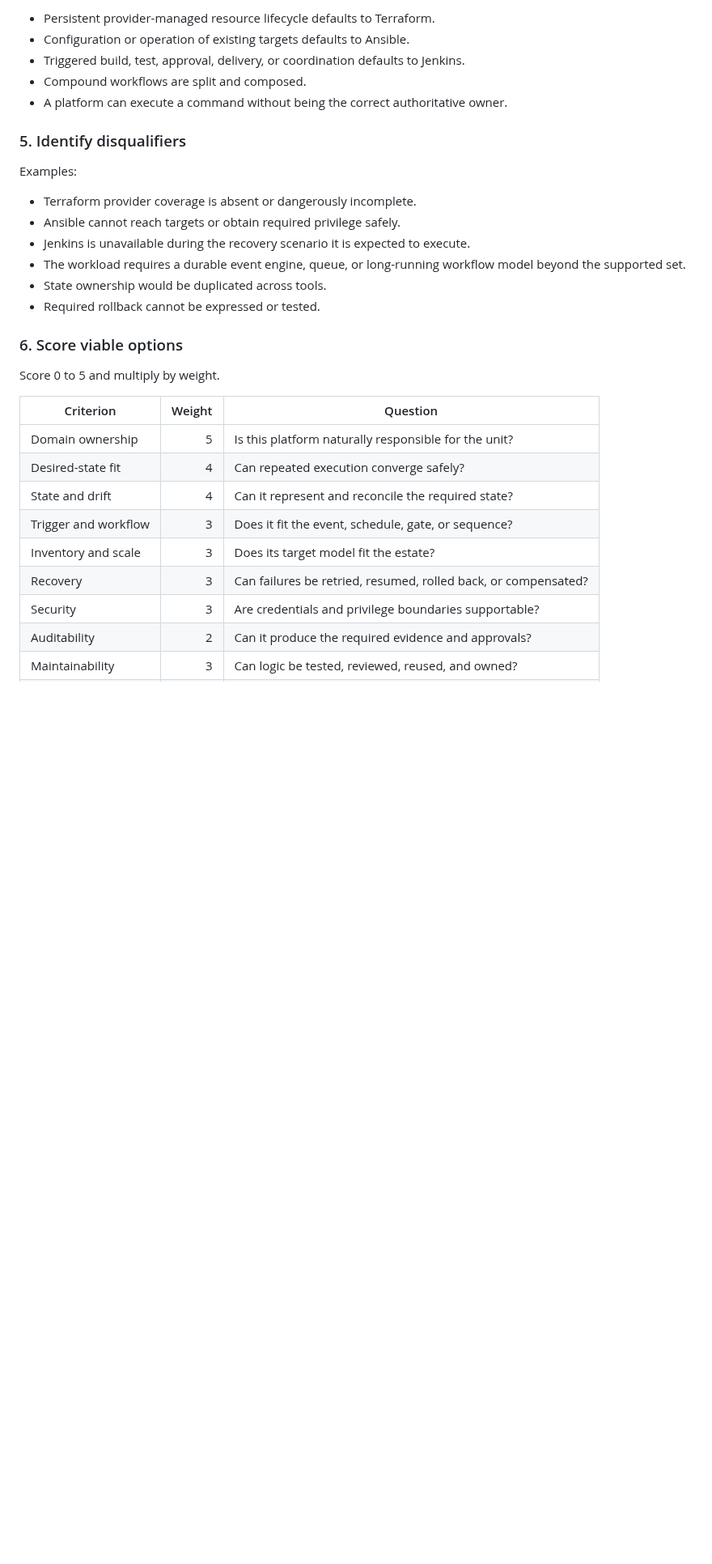
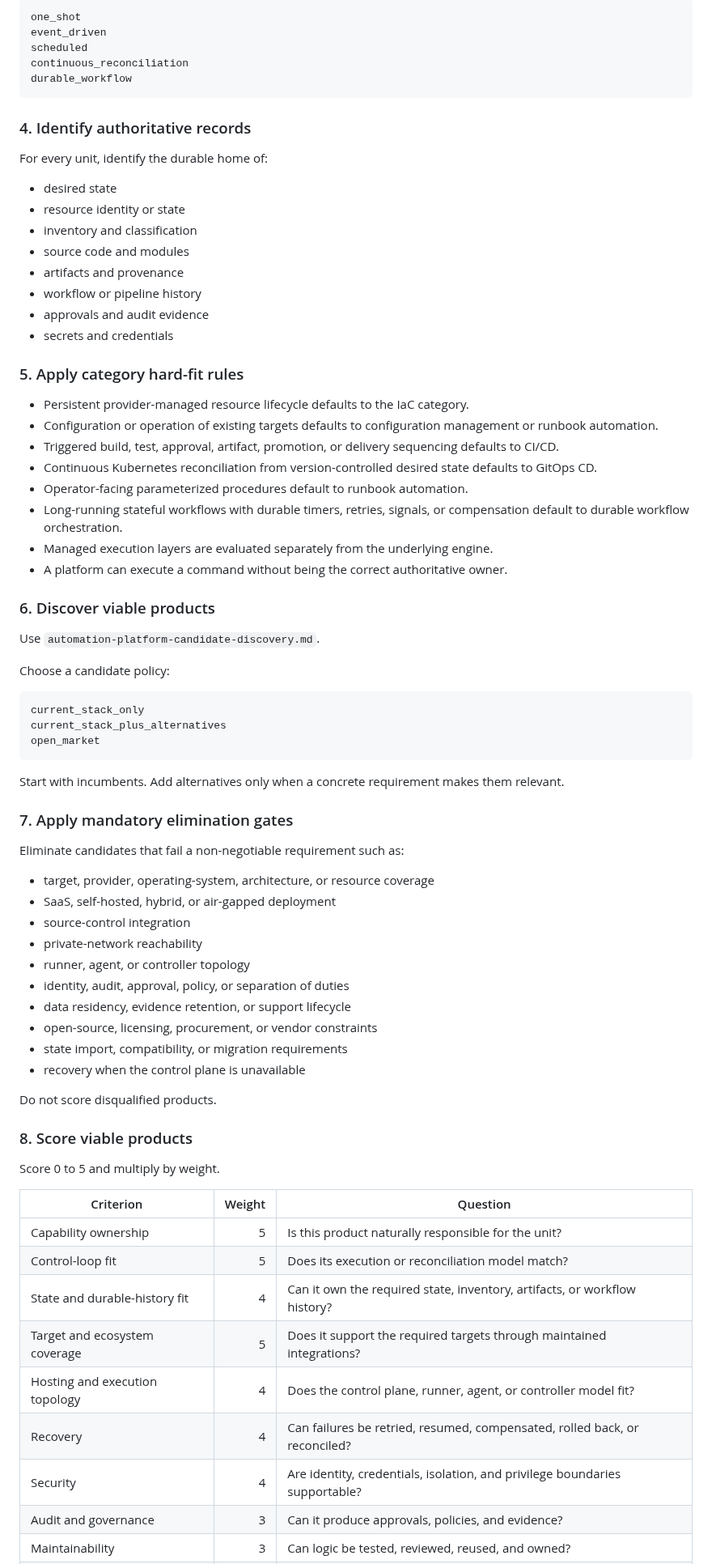
Before and after one commit to Quazmoz/agentdefaults, a Markdown page: skills/automation-platform-decision-framework.md, the part around one of its changes. Shown at 81% size. GitHub-like rendering; blank space fills up the shorter version.

Commit message:
Make automation decision framework category aware

````diff
--- a/skills/automation-platform-decision-framework.md
+++ b/skills/automation-platform-decision-framework.md
@@ -66,33 +72,79 @@ unsupported_capability
 
-- Persistent provider-managed resource lifecycle defaults to Terraform.
-- Configuration or operation of existing targets defaults to Ansible.
-- Triggered build, test, approval, delivery, or coordination defaults to Jenkins.
-- Compound workflows are split and composed.
+```text
+one_shot
+event_driven
+scheduled
+continuous_reconciliation
+durable_workflow
+```
+
+### 4. Identify authoritative records
+
+For every unit, identify the durable home of:
+
+- desired state
+- resource identity or state
+- inventory and classification
+- source code and modules
+- artifacts and provenance
+- workflow or pipeline history
+- approvals and audit evidence
+- secrets and credentials
+
+### 5. Apply category hard-fit rules
+
+- Persistent provider-managed resource lifecycle defaults to the IaC category.
+- Configuration or operation of existing targets defaults to configuration management or runbook automation.
+- Triggered build, test, approval, artifact, promotion, or delivery sequencing defaults to CI/CD.
+- Continuous Kubernetes reconciliation from version-controlled desired state defaults to GitOps CD.
+- Operator-facing parameterized procedures default to runbook automation.
+- Long-running stateful workflows with durable timers, retries, signals, or compensation default to durable workflow orchestration.
+- Managed execution layers are evaluated separately from the underlying engine.
 - A platform can execute a command without being the correct authoritative owner.
 
-### 5. Identify disqualifiers
+### 6. Discover viable products
 
-Examples:
+Use `automation-platform-candidate-discovery.md`.
 
-- Terraform provider coverage is absent or dangerously incomplete.
-- Ansible cannot reach targets or obtain required privilege safely.
-- Jenkins is unavailable during the recovery scenario it is expected to execute.
-- The workload requires a durable event engine, queue, or long-running workflow model beyond the supported set.
-- State ownership would be duplicated across tools.
-- Required rollback cannot be expressed or tested.
+Choose a candidate policy:
 
-### 6. Score viable options
+```text
+current_stack_only
+current_stack_plus_alternatives
+open_market
+```
+
+Start with incumbents. Add alternatives only when a concrete requirement makes them relevant.
+
+### 7. Apply mandatory elimination gates
+
+Eliminate candidates that fail a non-negotiable requirement such as:
+
+- target, provider, operating-system, architecture, or resource coverage
+- SaaS, self-hosted, hybrid, or air-gapped deployment
+- source-control integration
+- private-network reachability
+- runner, agent, or controller topology
+- identity, audit, approval, policy, or separation of duties
+- data residency, evidence retention, or support lifecycle
+- open-source, licensing, procurement, or vendor constraints
+- state import, compatibility, or migration requirements
+- recovery when the control plane is unavailable
+
+Do not score disqualified products.
+
+### 8. Score viable products
 
 Score 0 to 5 and multiply by weight.
 
 | Criterion | Weight | Question |
 |---|---:|---|
-| Domain ownership | 5 | Is this platform naturally responsible for the unit? |
-| Desired-state fit | 4 | Can repeated execution converge safely? |
-| State and drift | 4 | Can it represent and reconcile the required state? |
-| Trigger and workflow | 3 | Does it fit the event, schedule, gate, or sequence? |
-| Inventory and scale | 3 | Does its target model fit the estate? |
-| Recovery | 3 | Can failures be retried, resumed, rolled back, or compensated? |
-| Security | 3 | Are credentials and privilege boundaries supportable? |
-| Auditability | 2 | Can it produce the required evidence and approvals? |
+| Capability ownership | 5 | Is this product naturally responsible for the unit? |
+| Control-loop fit | 5 | Does its execution or reconciliation model match? |
+| State and durable-history fit | 4 | Can it own the required state, inventory, artifacts, or workflow history? |
+| Target and ecosystem coverage | 5 | Does it support the required targets through maintained integrations? |
+| Hosting and execution topology | 4 | Does the control plane, runner, agent, or controller model fit? |
+| Recovery | 4 | Can failures be retried, resumed, compensated, rolled back, or reconciled? |
+| Security | 4 | Are identity, credentials, isolation, and privilege boundaries supportable? |
+| Audit and governance | 3 | Can it produce approvals, policies, and evidence? |
 | Maintainability | 3 | Can logic be tested, reviewed, reused, and owned? |
````
Also changed, not shown: other parts of skills/automation-platform-decision-framework.md (+71 -43 lines).
